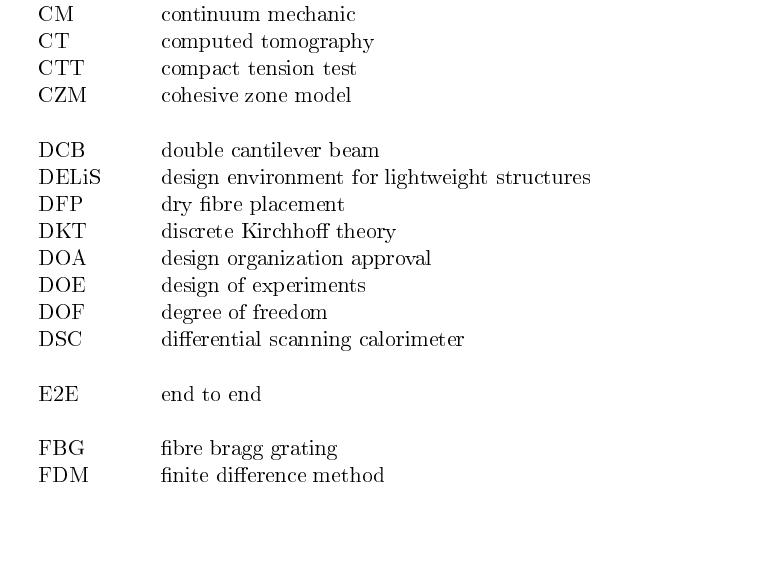
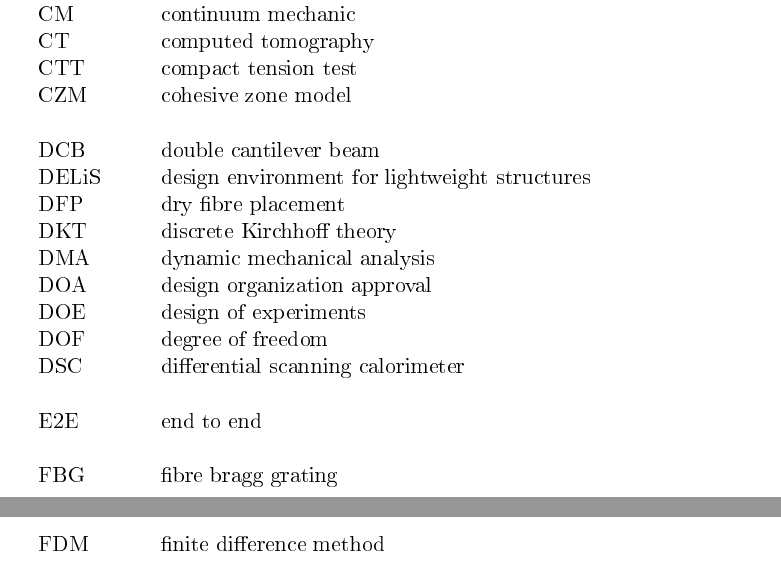
Before and after one commit to raedma/stmlatex, a LaTeX paper (doc/stmglossaries/stmglossaries.tex, which reads tex/latex/stmglossaries/stmglossariesacronymitems.sty): part of page 9 of 32 before the commit and two parts of pages 9 and 10 of 33 after it, the two joined at a grey line, cut so that both start at the same text. The pictures show the PDF file doc/stmglossaries/stmglossaries.pdf that the author committed with the source.

Commit message:
Added acronyms

```diff
--- a/tex/latex/stmglossaries/stmglossariesacronymitems.sty
+++ b/tex/latex/stmglossaries/stmglossariesacronymitems.sty
@@ -109,6 +109,7 @@
 ]{DELiS}{DELiS}{design environment for lightweight structures}
 \newacronym{DFP}{DFP}{dry fibre placement}
 \newacronym{DKT}{DKT}{discrete Kirchhoff theory}
+\newacronym{DMA}{DMA}{dynamic mechanical analysis}
 \newacronym{DOA}{DOA}{design organization approval}
 \newacronym{DOE}{DOE}{design of experiments}
 \newacronym[longplural={degrees of freedom}]{DOF}{DOF}{degree of freedom}
```
Also changed, not shown: doc/stmglossaries/stmglossaries.tex (+1 -0 lines), doc/stmglossaries/stmglossaries.pdf.
